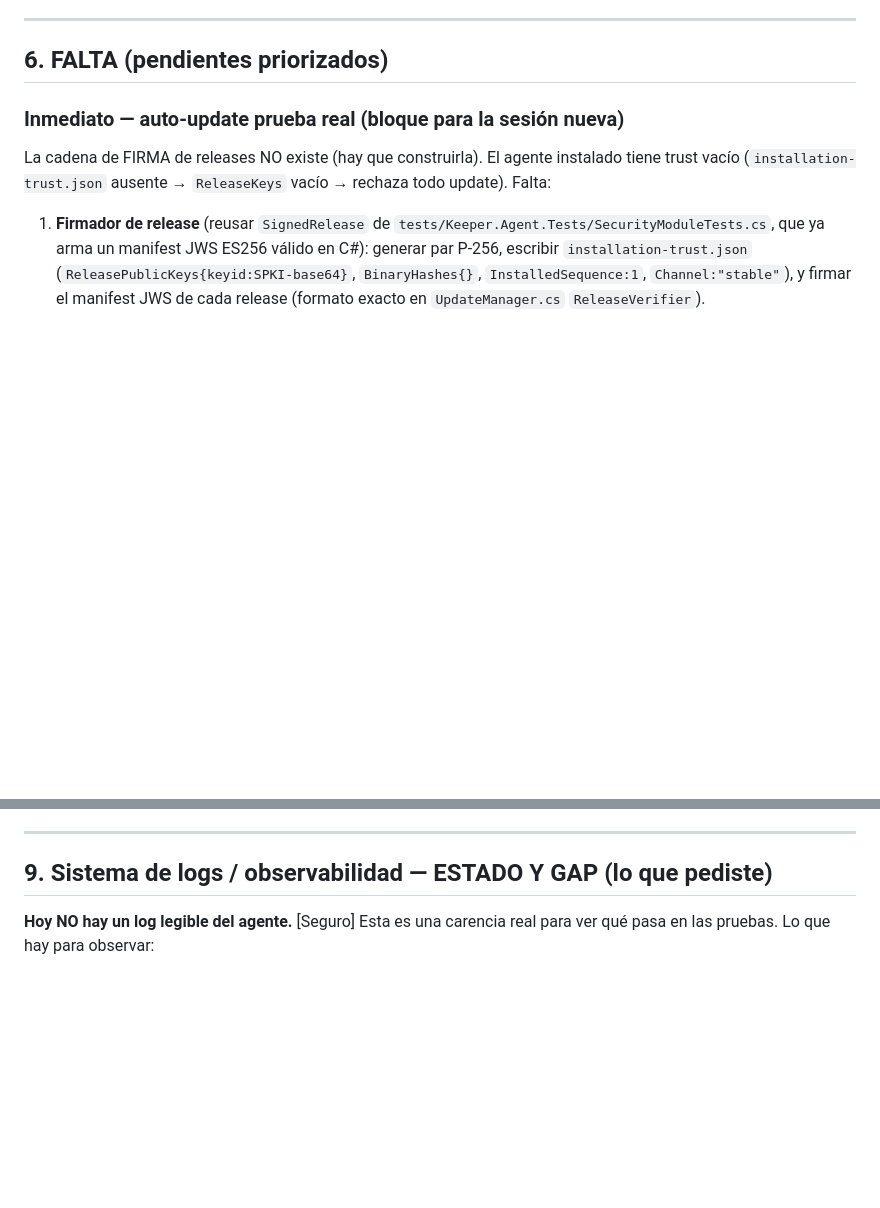
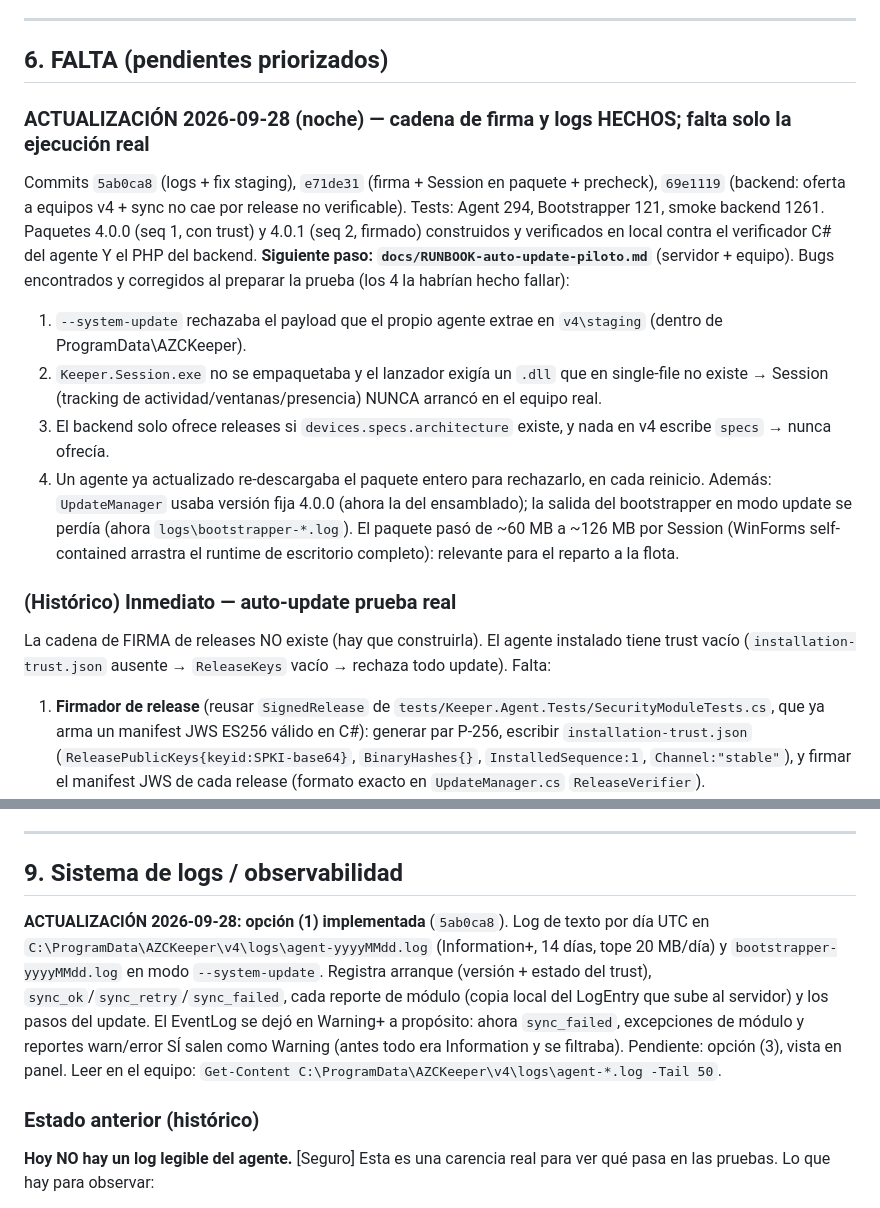
Before and after one commit to KoichiFumikatsu/AZCKeeper, a Markdown page: docs/ESTADO-v4-HANDOFF.md, 2 parts joined by grey strips. GitHub-like rendering; blank space fills up the shorter version.

Commit message:
docs: runbook de la prueba real del auto-update y handoff actualizado
Co-Authored-By: Claude Opus 5.5 <noreply@anthropic.com>

```diff
--- a/docs/ESTADO-v4-HANDOFF.md
+++ b/docs/ESTADO-v4-HANDOFF.md
@@ -106,7 +106,22 @@ Todo commiteado en `feature/keeper-v4` (commits: `abf6859`, `e27831e`, `cb818ae`
 
 ## 6. FALTA (pendientes priorizados)
 
-### Inmediato — auto-update prueba real (bloque para la sesión nueva)
+### ACTUALIZACIÓN 2026-09-28 (noche) — cadena de firma y logs HECHOS; falta solo la ejecución real
+Commits `5ab0ca8` (logs + fix staging), `e71de31` (firma + Session en paquete + precheck), `69e1119` (backend:
+oferta a equipos v4 + sync no cae por release no verificable). Tests: Agent 294, Bootstrapper 121, smoke backend 1261.
+Paquetes 4.0.0 (seq 1, con trust) y 4.0.1 (seq 2, firmado) construidos y verificados en local contra el verificador
+C# del agente Y el PHP del backend. **Siguiente paso: `docs/RUNBOOK-auto-update-piloto.md`** (servidor + equipo).
+Bugs encontrados y corregidos al preparar la prueba (los 4 la habrían hecho fallar):
+1. `--system-update` rechazaba el payload que el propio agente extrae en `v4\staging` (dentro de ProgramData\AZCKeeper).
+2. `Keeper.Session.exe` no se empaquetaba y el lanzador exigía un `.dll` que en single-file no existe → Session
+   (tracking de actividad/ventanas/presencia) NUNCA arrancó en el equipo real.
+3. El backend solo ofrece releases si `devices.specs.architecture` existe, y nada en v4 escribe `specs` → nunca ofrecía.
+4. Un agente ya actualizado re-descargaba el paquete entero para rechazarlo, en cada reinicio.
+Además: `UpdateManager` usaba versión fija 4.0.0 (ahora la del ensamblado); la salida del bootstrapper en modo
+update se perdía (ahora `logs\bootstrapper-*.log`). El paquete pasó de ~60 MB a ~126 MB por Session (WinForms
+self-contained arrastra el runtime de escritorio completo): relevante para el reparto a la flota.
+
+### (Histórico) Inmediato — auto-update prueba real
 La cadena de FIRMA de releases NO existe (hay que construirla). El agente instalado tiene trust vacío
 (`installation-trust.json` ausente → `ReleaseKeys` vacío → rechaza todo update). Falta:
 1. **Firmador de release** (reusar `SignedRelease` de `tests/Keeper.Agent.Tests/SecurityModuleTests.cs`, que
@@ -162,7 +177,17 @@ bloqueo web sin tormenta de peticiones, panel rebrandeable, API documentada para
 
 ---
 
-## 9. Sistema de logs / observabilidad — ESTADO Y GAP (lo que pediste)
+## 9. Sistema de logs / observabilidad
+
+**ACTUALIZACIÓN 2026-09-28: opción (1) implementada** (`5ab0ca8`). Log de texto por día UTC en
+`C:\ProgramData\AZCKeeper\v4\logs\agent-yyyyMMdd.log` (Information+, 14 días, tope 20 MB/día) y
+`bootstrapper-yyyyMMdd.log` en modo `--system-update`. Registra arranque (versión + estado del trust),
+`sync_ok`/`sync_retry`/`sync_failed`, cada reporte de módulo (copia local del LogEntry que sube al servidor) y los
+pasos del update. El EventLog se dejó en Warning+ a propósito: ahora `sync_failed`, excepciones de módulo y reportes
+warn/error SÍ salen como Warning (antes todo era Information y se filtraba). Pendiente: opción (3), vista en panel.
+Leer en el equipo: `Get-Content C:\ProgramData\AZCKeeper\v4\logs\agent-*.log -Tail 50`.
+
+### Estado anterior (histórico)
 
 **Hoy NO hay un log legible del agente.** [Seguro] Esta es una carencia real para ver qué pasa en las pruebas.
 Lo que hay para observar:
```
Also changed, not shown: docs/RUNBOOK-auto-update-piloto.md (added, +115 -0 lines).
